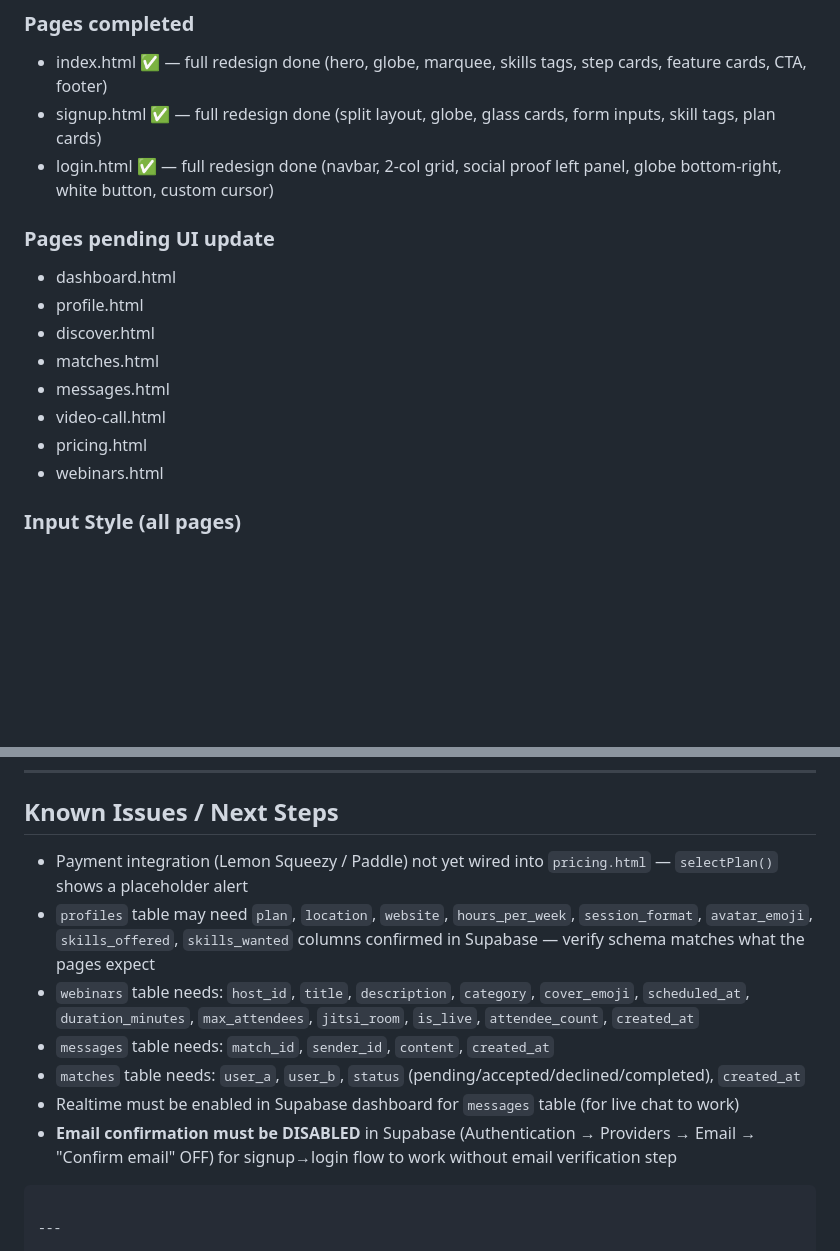
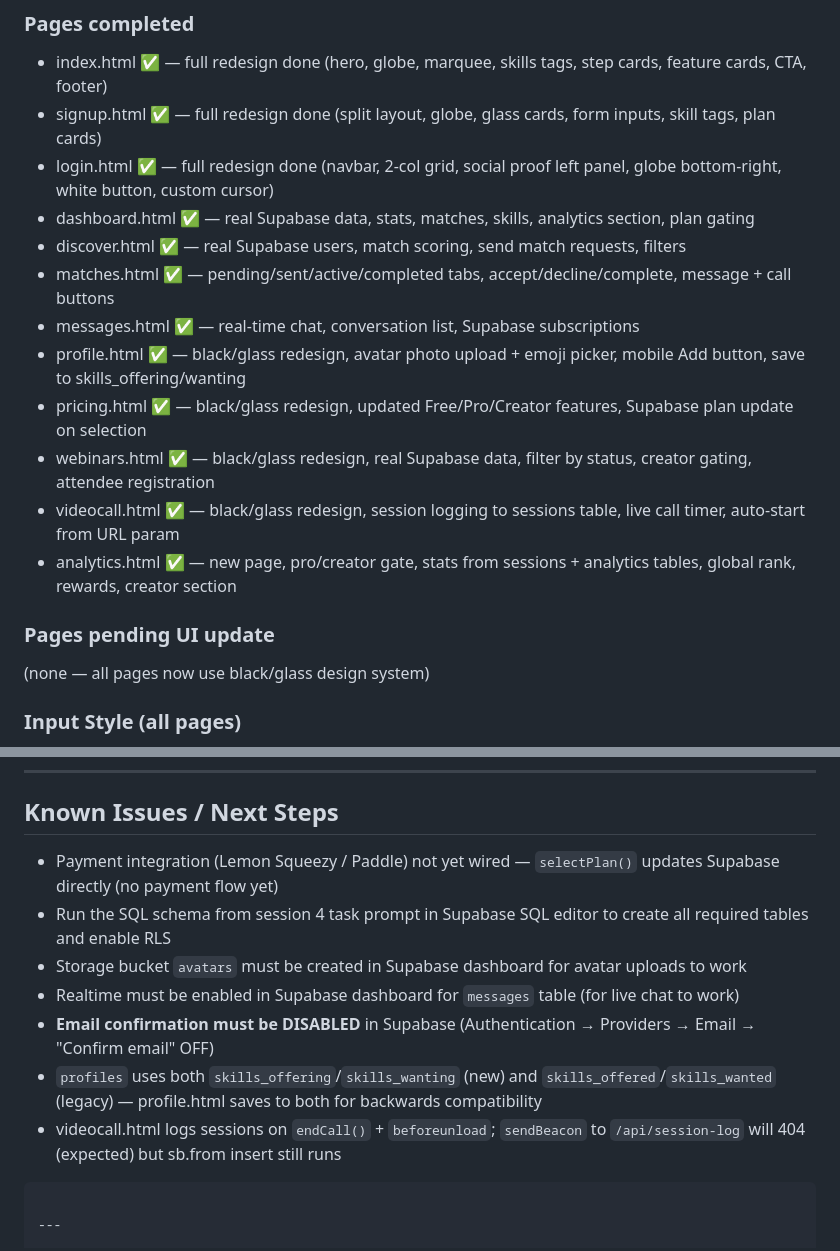
Before and after one commit to kridaysharma1910-sketch/SkillSwap, a Markdown page: CLAUDE.md, 2 parts joined by grey strips. Rendered like a GitHub page; blank space fills up the shorter version.

Commit message:
update CLAUDE.md: session 4 log, all pages status updated, known issues refreshed
Co-Authored-By: Claude Sonnet 4.6 <noreply@anthropic.com>

````diff
--- a/CLAUDE.md
+++ b/CLAUDE.md
@@ -148,16 +157,18 @@ A skill-exchange web platform where users list skills they offer and skills they
 - index.html ✅ — full redesign done (hero, globe, marquee, skills tags, step cards, feature cards, CTA, footer)
 - signup.html ✅ — full redesign done (split layout, globe, glass cards, form inputs, skill tags, plan cards)
 - login.html ✅ — full redesign done (navbar, 2-col grid, social proof left panel, globe bottom-right, white button, custom cursor)
+- dashboard.html ✅ — real Supabase data, stats, matches, skills, analytics section, plan gating
+- discover.html ✅ — real Supabase users, match scoring, send match requests, filters
+- matches.html ✅ — pending/sent/active/completed tabs, accept/decline/complete, message + call buttons
+- messages.html ✅ — real-time chat, conversation list, Supabase subscriptions
+- profile.html ✅ — black/glass redesign, avatar photo upload + emoji picker, mobile Add button, save to skills_offering/wanting
+- pricing.html ✅ — black/glass redesign, updated Free/Pro/Creator features, Supabase plan update on selection
+- webinars.html ✅ — black/glass redesign, real Supabase data, filter by status, creator gating, attendee registration
+- videocall.html ✅ — black/glass redesign, session logging to sessions table, live call timer, auto-start from URL param
+- analytics.html ✅ — new page, pro/creator gate, stats from sessions + analytics tables, global rank, rewards, creator section
 
 ### Pages pending UI update
-- dashboard.html
-- profile.html
-- discover.html
-- matches.html
-- messages.html
-- video-call.html
-- pricing.html
-- webinars.html
+(none — all pages now use black/glass design system)
 
 ### Input Style (all pages)
 - background: rgba(255,255,255,0.04)
@@ -177,13 +188,13 @@ A skill-exchange web platform where users list skills they offer and skills they
 ---
 
 ## Known Issues / Next Steps
-- Payment integration (Lemon Squeezy / Paddle) not yet wired into `pricing.html` — `selectPlan()` shows a placeholder alert
-- `profiles` table may need `plan`, `location`, `website`, `hours_per_week`, `session_format`, `avatar_emoji`, `skills_offered`, `skills_wanted` columns confirmed in Supabase — verify schema matches what the pages expect
-- `webinars` table needs: `host_id`, `title`, `description`, `category`, `cover_emoji`, `scheduled_at`, `duration_minutes`, `max_attendees`, `jitsi_room`, `is_live`, `attendee_count`, `created_at`
-- `messages` table needs: `match_id`, `sender_id`, `content`, `created_at`
-- `matches` table needs: `user_a`, `user_b`, `status` (pending/accepted/declined/completed), `created_at`
+- Payment integration (Lemon Squeezy / Paddle) not yet wired — `selectPlan()` updates Supabase directly (no payment flow yet)
+- Run the SQL schema from session 4 task prompt in Supabase SQL editor to create all required tables and enable RLS
+- Storage bucket `avatars` must be created in Supabase dashboard for avatar uploads to work
 - Realtime must be enabled in Supabase dashboard for `messages` table (for live chat to work)
-- **Email confirmation must be DISABLED** in Supabase (Authentication → Providers → Email → "Confirm email" OFF) for signup→login flow to work without email verification step
+- **Email confirmation must be DISABLED** in Supabase (Authentication → Providers → Email → "Confirm email" OFF)
+- `profiles` uses both `skills_offering`/`skills_wanting` (new) and `skills_offered`/`skills_wanted` (legacy) — profile.html saves to both for backwards compatibility
+- videocall.html logs sessions on `endCall()` + `beforeunload`; `sendBeacon` to `/api/session-log` will 404 (expected) but sb.from insert still runs
 ```
 
 ---
````
Also changed, not shown: other parts of CLAUDE.md (+9 -0 lines).
